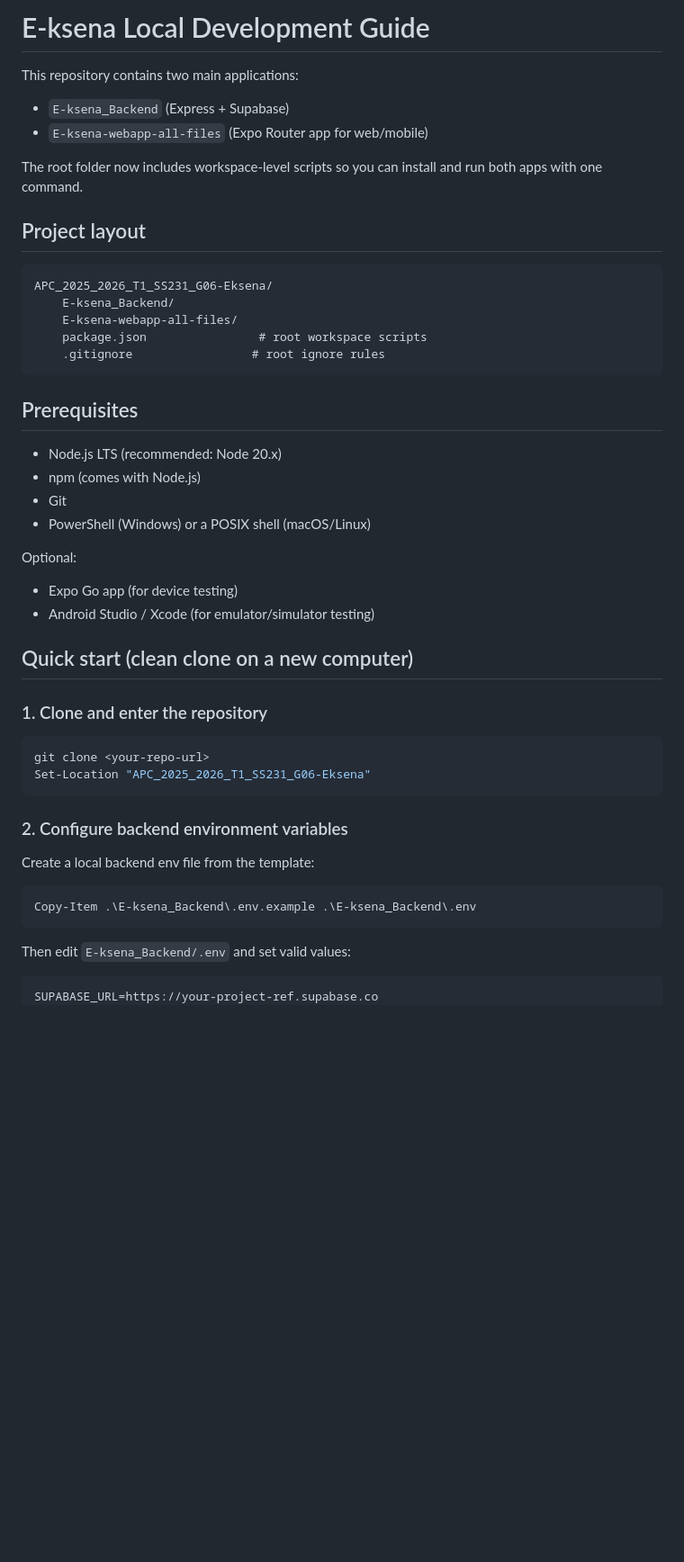
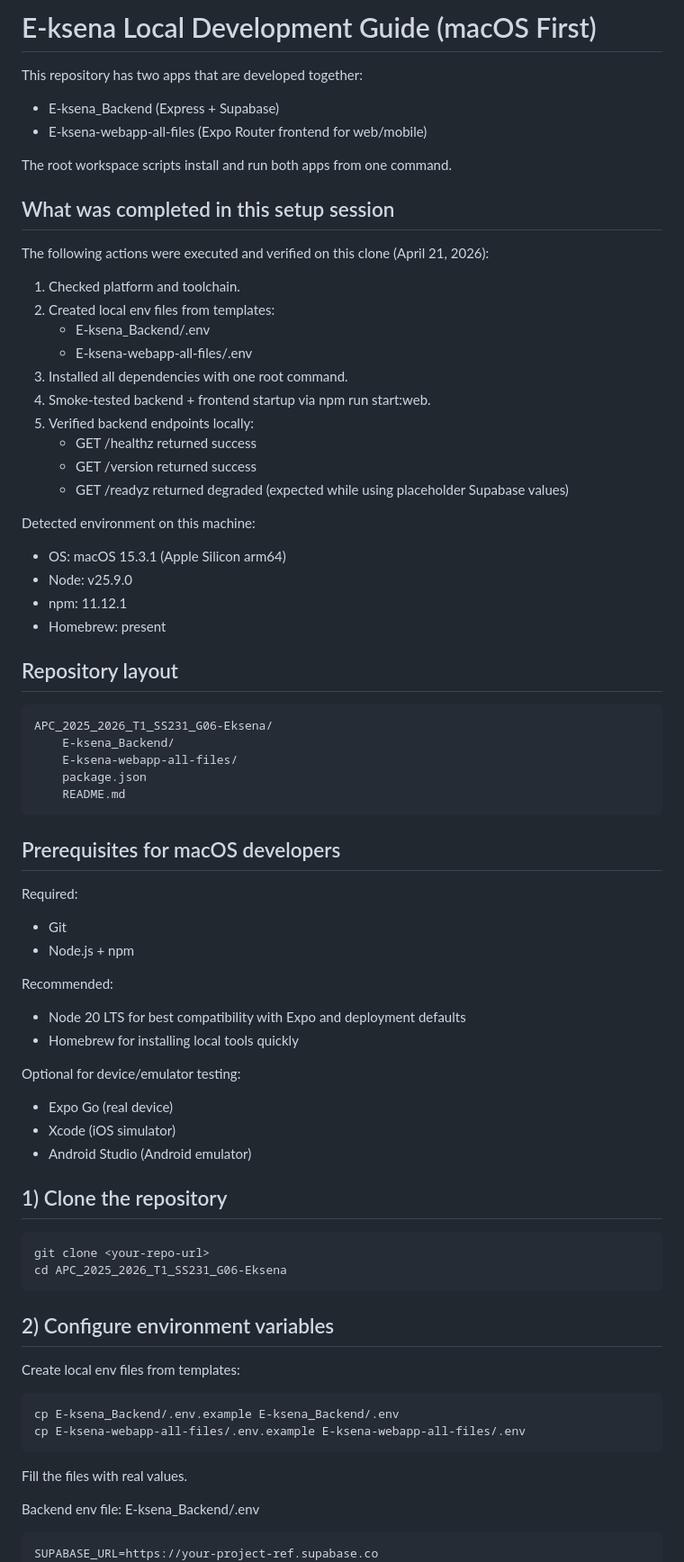
Before and after one commit to APC-SoCIT/APC_2025_2026_T1_SS231_G06-Eksena, a Markdown page: README.md, the part around one of its changes. Shown at 90% size. Drawn GitHub-style; blank space fills up the shorter version.

````diff
--- a/README.md
+++ b/README.md
@@ -1,52 +1,81 @@
-# E-ksena Local Development Guide
+# E-ksena Local Development Guide (macOS First)
 
-This repository contains two main applications:
+This repository has two apps that are developed together:
 
-- `E-ksena_Backend` (Express + Supabase)
-- `E-ksena-webapp-all-files` (Expo Router app for web/mobile)
+- E-ksena_Backend (Express + Supabase)
+- E-ksena-webapp-all-files (Expo Router frontend for web/mobile)
 
-The root folder now includes workspace-level scripts so you can install and run both apps with one command.
+The root workspace scripts install and run both apps from one command.
 
-## Project layout
+## What was completed in this setup session
+
+The following actions were executed and verified on this clone (April 21, 2026):
+
+1. Checked platform and toolchain.
+2. Created local env files from templates:
+	 - E-ksena_Backend/.env
+	 - E-ksena-webapp-all-files/.env
+3. Installed all dependencies with one root command.
+4. Smoke-tested backend + frontend startup via npm run start:web.
+5. Verified backend endpoints locally:
+	 - GET /healthz returned success
+	 - GET /version returned success
+	 - GET /readyz returned degraded (expected while using placeholder Supabase values)
+
+Detected environment on this machine:
+
+- OS: macOS 15.3.1 (Apple Silicon arm64)
+- Node: v25.9.0
+- npm: 11.12.1
+- Homebrew: present
+
+## Repository layout
 
 ```text
 APC_2025_2026_T1_SS231_G06-Eksena/
 	E-ksena_Backend/
 	E-ksena-webapp-all-files/
-	package.json                # root workspace scripts
-	.gitignore                 # root ignore rules
+	package.json
+	README.md
 ```
 
-## Prerequisites
+## Prerequisites for macOS developers
 
-- Node.js LTS (recommended: Node 20.x)
-- npm (comes with Node.js)
+Required:
+
 - Git
-- PowerShell (Windows) or a POSIX shell (macOS/Linux)
+- Node.js + npm
 
-Optional:
+Recommended:
 
-- Expo Go app (for device testing)
-- Android Studio / Xcode (for emulator/simulator testing)
+- Node 20 LTS for best compatibility with Expo and deployment defaults
+- Homebrew for installing local tools quickly
 
-## Quick start (clean clone on a new computer)
+Optional for device/emulator testing:
 
-### 1. Clone and enter the repository
+- Expo Go (real device)
+- Xcode (iOS simulator)
+- Android Studio (Android emulator)
 
-```powershell
+## 1) Clone the repository
+
+```bash
 git clone <your-repo-url>
-Set-Location "APC_2025_2026_T1_SS231_G06-Eksena"
+cd APC_2025_2026_T1_SS231_G06-Eksena
 ```
 
-### 2. Configure backend environment variables
+## 2) Configure environment variables
 
-Create a local backend env file from the template:
+Create local env files from templates:
 
-```powershell
-Copy-Item .\E-ksena_Backend\.env.example .\E-ksena_Backend\.env
+```bash
+cp E-ksena_Backend/.env.example E-ksena_Backend/.env
+cp E-ksena-webapp-all-files/.env.example E-ksena-webapp-all-files/.env
 ```
 
-Then edit `E-ksena_Backend/.env` and set valid values:
+Fill the files with real values.
+
+Backend env file: E-ksena_Backend/.env
 
 ```env
 SUPABASE_URL=https://your-project-ref.supabase.co
````
Also changed, not shown: other parts of README.md (+131 -129 lines).
